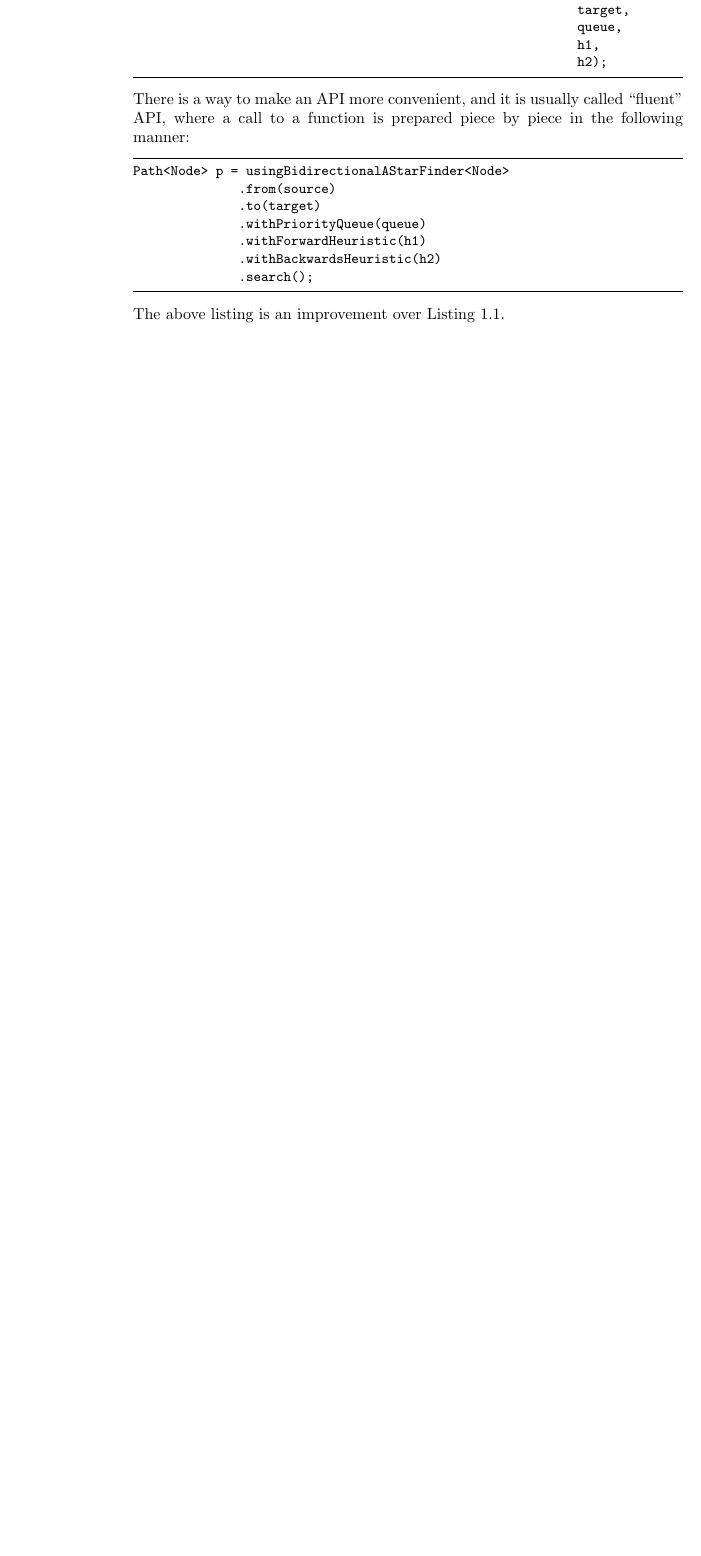
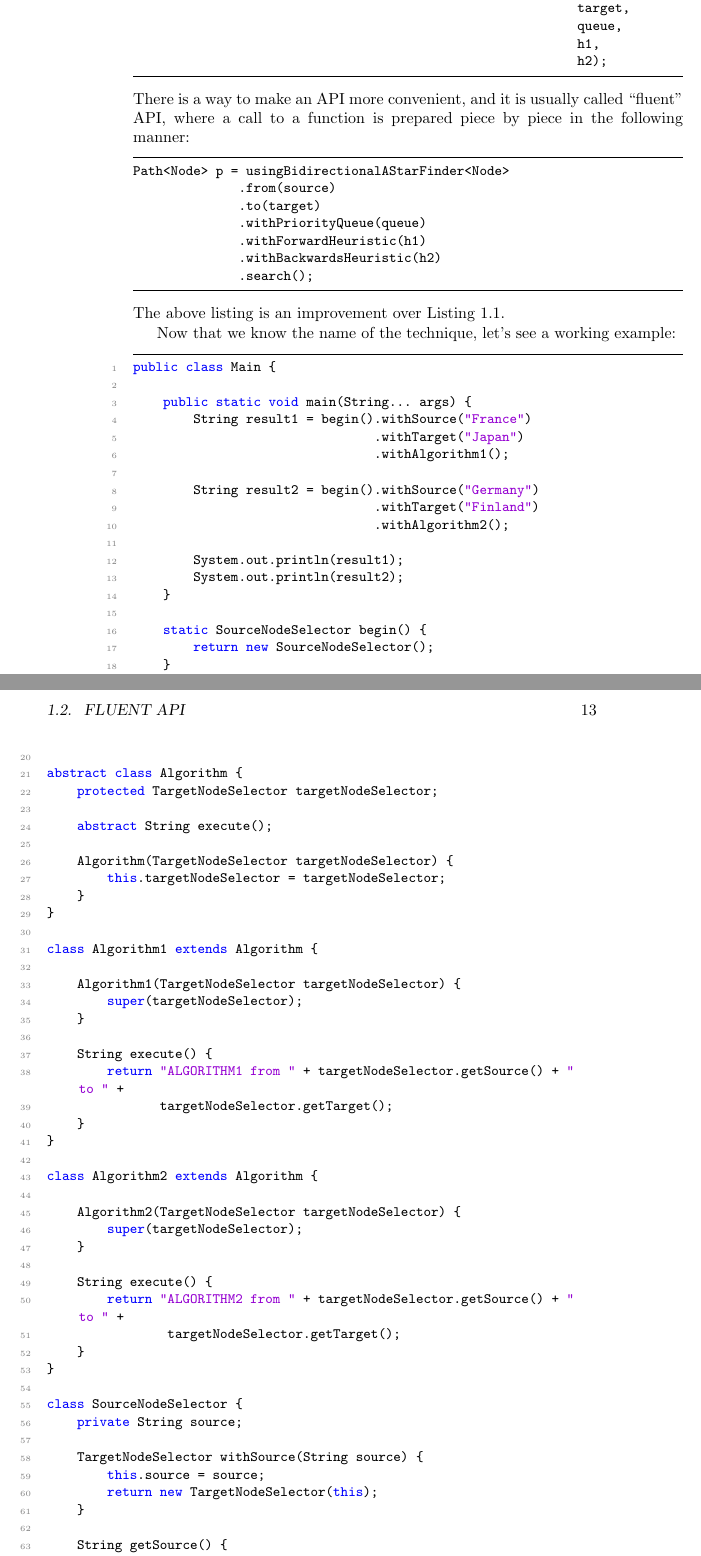
Before and after one commit to coderodde/apijbook, a LaTeX book (book.tex): part of page 12 of 12 before the commit and two parts of pages 12 and 13 of 15 after it, the two joined at a grey line, cut so that both start at the same text, the shorter picture padded with empty space. Compiled offline with pdfLaTeX.

Commit message:
Telling stories about fluent API.

```diff
--- a/book.tex
+++ b/book.tex
@@ -85,3 +85,78 @@ Path<Node> p = usingBidirectionalAStarFinder<Node>
               .search();
 \end{lstlisting}
 The above listing is an improvement over Listing \ref{lst:bidirastarfinder1}.
+
+Now that we know the name of the technique, let's see a working example:
+\lstset{
+  numbers=left
+}
+\begin{lstlisting}
+public class Main {
+
+    public static void main(String... args) {
+        String result1 = begin().withSource("France")
+                                .withTarget("Japan")
+                                .withAlgorithm1();
+
+        String result2 = begin().withSource("Germany")
+                                .withTarget("Finland")
+                                .withAlgorithm2();
+
+        System.out.println(result1);
+        System.out.println(result2);
+    }
+
+    static SourceNodeSelector begin() {
+        return new SourceNodeSelector();
+    }
+}
+
+abstract class Algorithm {
+    protected TargetNodeSelector targetNodeSelector;
+
+    abstract String execute();
+
+    Algorithm(TargetNodeSelector targetNodeSelector) {
+        this.targetNodeSelector = targetNodeSelector;
+    }
+}
+
+class Algorithm1 extends Algorithm {
+
+    Algorithm1(TargetNodeSelector targetNodeSelector) {
+        super(targetNodeSelector);
+    }
+
+    String execute() {
+        return "ALGORITHM1 from " + targetNodeSelector.getSource() + " to " +
+               targetNodeSelector.getTarget();
+    }
+}
+
+class Algorithm2 extends Algorithm {
+
+    Algorithm2(TargetNodeSelector targetNodeSelector) {
+        super(targetNodeSelector);
+    }
+
+    String execute() {
+        return "ALGORITHM2 from " + targetNodeSelector.getSource() + " to " +
+                targetNodeSelector.getTarget();
+    }
+}
+
+class SourceNodeSelector {
+    private String source;
+
+    TargetNodeSelector withSource(String source) {
+        this.source = source;
+        return new TargetNodeSelector(this);
+    }
+
+    String getSource() {
+        return source;
+    }
+}
+
+class TargetNodeSelector {
+    private SourceNodeSelector sourceNodeSelector;
```
Also changed, not shown: book.tex (48 more changed lines).
